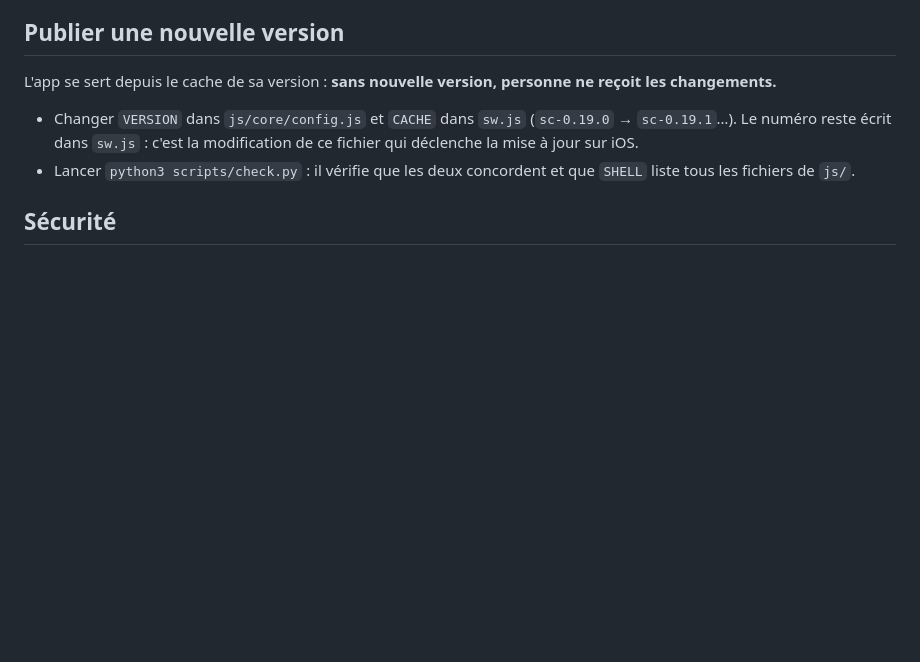
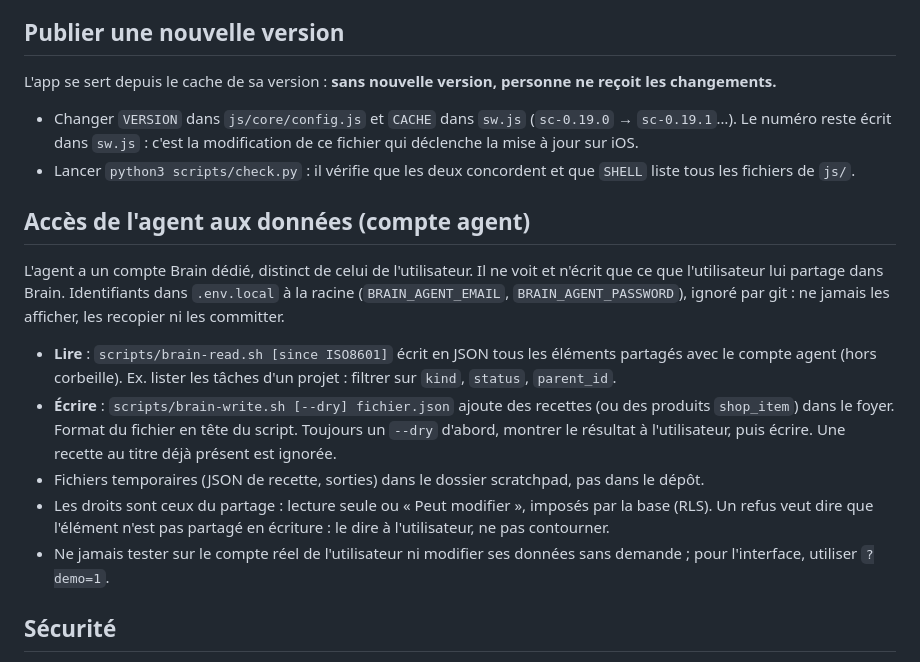
Before and after one commit to maximecongard-hash/second-cerveau, a Markdown page: AGENTS.md, the part around the change. GitHub-like rendering; blank space fills up the shorter version.

Commit message:
Docs : accès de l'agent au compte agent (lecture, écriture, règles)
Co-Authored-By: Claude Sonnet 5.5 <noreply@anthropic.com>

```diff
--- a/AGENTS.md
+++ b/AGENTS.md
@@ -166,6 +166,17 @@ L'app se sert depuis le cache de sa version : **sans nouvelle version, personne
 - Changer `VERSION` dans `js/core/config.js` et `CACHE` dans `sw.js` (`sc-0.19.0` → `sc-0.19.1`…). Le numéro reste écrit dans `sw.js` : c'est la modification de ce fichier qui déclenche la mise à jour sur iOS.
 - Lancer `python3 scripts/check.py` : il vérifie que les deux concordent et que `SHELL` liste tous les fichiers de `js/`.
 
+## Accès de l'agent aux données (compte agent)
+
+L'agent a un compte Brain dédié, distinct de celui de l'utilisateur. Il ne voit et n'écrit que ce que l'utilisateur lui partage dans Brain.
+Identifiants dans `.env.local` à la racine (`BRAIN_AGENT_EMAIL`, `BRAIN_AGENT_PASSWORD`), ignoré par git : ne jamais les afficher, les recopier ni les committer.
+
+- **Lire** : `scripts/brain-read.sh [since ISO8601]` écrit en JSON tous les éléments partagés avec le compte agent (hors corbeille). Ex. lister les tâches d'un projet : filtrer sur `kind`, `status`, `parent_id`.
+- **Écrire** : `scripts/brain-write.sh [--dry] fichier.json` ajoute des recettes (ou des produits `shop_item`) dans le foyer. Format du fichier en tête du script. Toujours un `--dry` d'abord, montrer le résultat à l'utilisateur, puis écrire. Une recette au titre déjà présent est ignorée.
+- Fichiers temporaires (JSON de recette, sorties) dans le dossier scratchpad, pas dans le dépôt.
+- Les droits sont ceux du partage : lecture seule ou « Peut modifier », imposés par la base (RLS). Un refus veut dire que l'élément n'est pas partagé en écriture : le dire à l'utilisateur, ne pas contourner.
+- Ne jamais tester sur le compte réel de l'utilisateur ni modifier ses données sans demande ; pour l'interface, utiliser `?demo=1`.
+
 ## Sécurité
 
 - `config.js` ne contient que la clé **publishable**. Ne jamais y mettre, ni committer, une clé `service_role` / secret.
```
Also changed, not shown: CLAUDE.md (+1 -0 lines).
